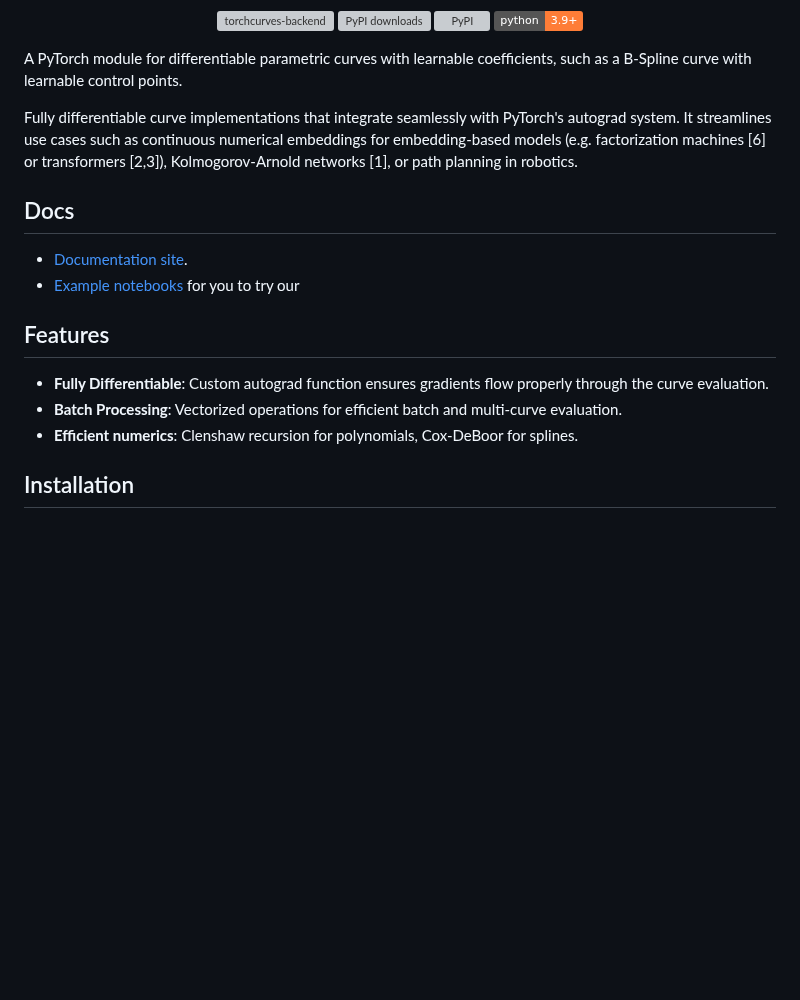
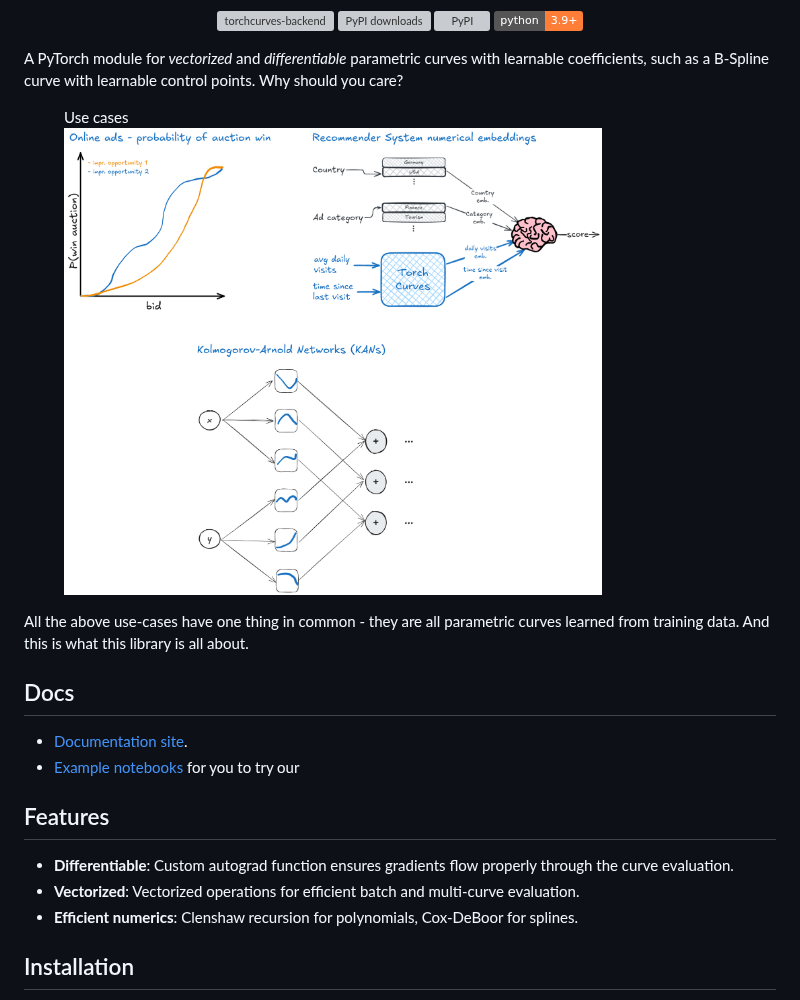
Before and after one commit to alexshtf/torchcurves, a Markdown page: README.md, the part around one of its changes. Rendered like a GitHub page; pictures changed too: assets/usecases_light.png (added); badges without logos; blank space fills up the shorter version; grey boxes are pictures that could not be loaded.

Commit message:
Added use-cases.

```diff
--- a/README.md
+++ b/README.md
@@ -16,14 +16,19 @@
 
 </div>
 
+A PyTorch module for _vectorized_ and _differentiable_ parametric curves with learnable coefficients,
+such as a B-Spline curve with learnable control points. Why should you care?
 
-A PyTorch module for differentiable parametric curves with learnable coefficients,
-such as a B-Spline curve with learnable control points.
+<figure>
+    <figcaption>Use cases</figcaption>
+    <picture>
+        <source media="(prefers-color-scheme: dark)" srcset="https://raw.githubusercontent.com/alexshtf/torchcurves/master/assets/usecases_dark.png">
+        <source media="(prefers-color-scheme: light)" srcset="https://raw.githubusercontent.com/alexshtf/torchcurves/master/assets/usecases_light.png">
+        <img width="80%" alt="Torchcurves Usecases" src="https://raw.githubusercontent.com/alexshtf/torchcurves/master/assets/usecases_light.png">
+    </picture>
+</figure>
 
-Fully differentiable curve implementations that integrate
-seamlessly with PyTorch's autograd system. It streamlines use cases such as
-continuous numerical embeddings for embedding-based models (e.g. factorization machines [6] or transformers
-[2,3]), Kolmogorov-Arnold networks [1], or path planning in robotics.
+All the above use-cases have one thing in common - they are all parametric curves learned from training data. And this is what this library is all about.
 
 ## Docs
 - [Documentation site](https://torchcurves.readthedocs.io/en/latest/).
@@ -31,9 +36,8 @@ continuous numerical embeddings for embedding-based models (e.g. factorization m
 
 ## Features
 
-- **Fully Differentiable**: Custom autograd function ensures gradients flow
-  properly through the curve evaluation.
-- **Batch Processing**: Vectorized operations for efficient batch and multi-curve evaluation.
+- **Differentiable**: Custom autograd function ensures gradients flow properly through the curve evaluation.
+- **Vectorized**: Vectorized operations for efficient batch and multi-curve evaluation.
 - **Efficient numerics**: Clenshaw recursion for polynomials, Cox-DeBoor for splines.
 
 ## Installation
```
Also changed, not shown: other parts of README.md (+8 -11 lines), assets/usecases_dark.png (added).
